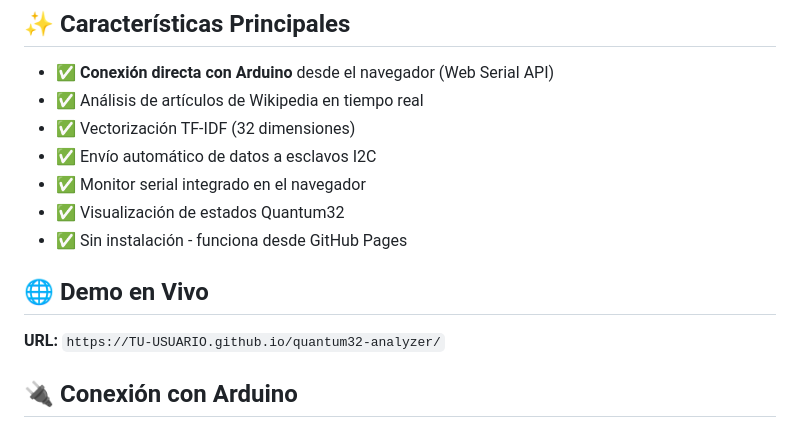
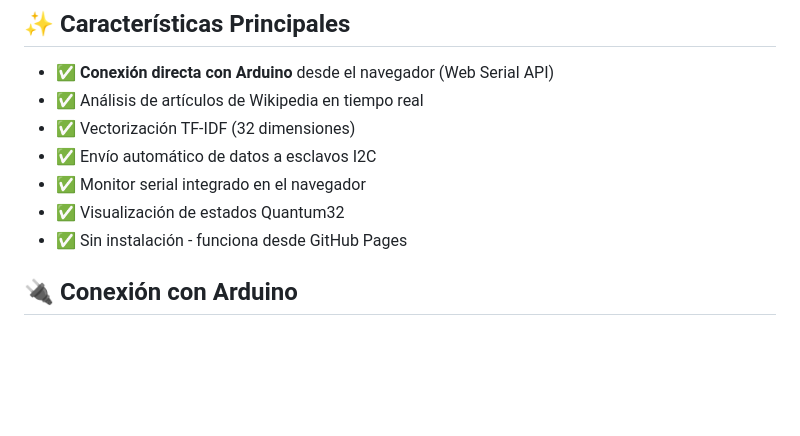
Before and after one commit to vlorcap1/q32_wiki, a Markdown page: README.md, the part around the change. GitHub-like rendering; blank space fills up the shorter version.

```diff
--- a/README.md
+++ b/README.md
@@ -14,10 +14,6 @@
 - ✅ Monitor serial integrado en el navegador
 - ✅ Visualización de estados Quantum32
 - ✅ Sin instalación - funciona desde GitHub Pages
-
-## 🌐 Demo en Vivo
-
-**URL:** `https://TU-USUARIO.github.io/quantum32-analyzer/`
 
 ## 🔌 Conexión con Arduino
 
```
